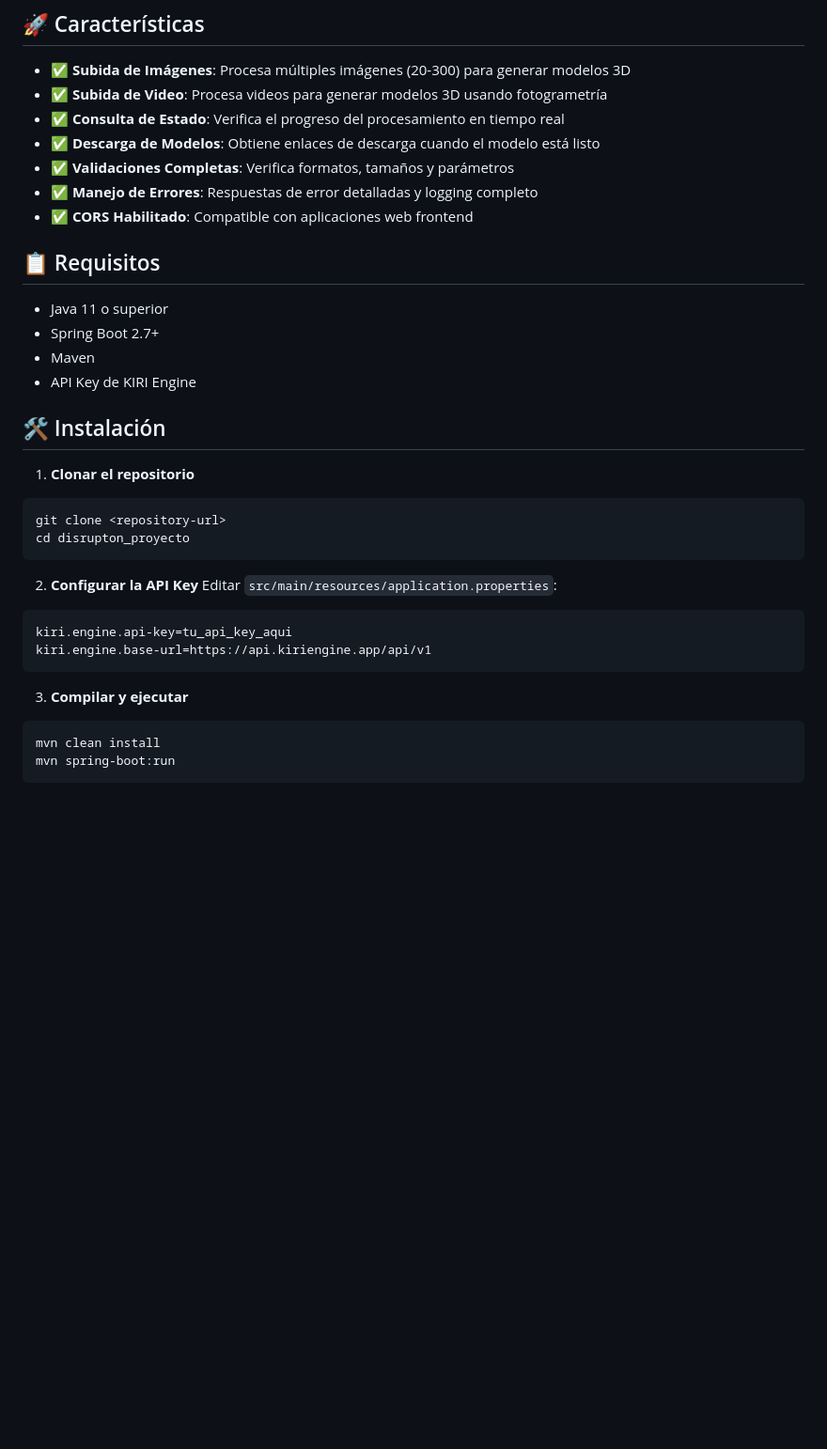
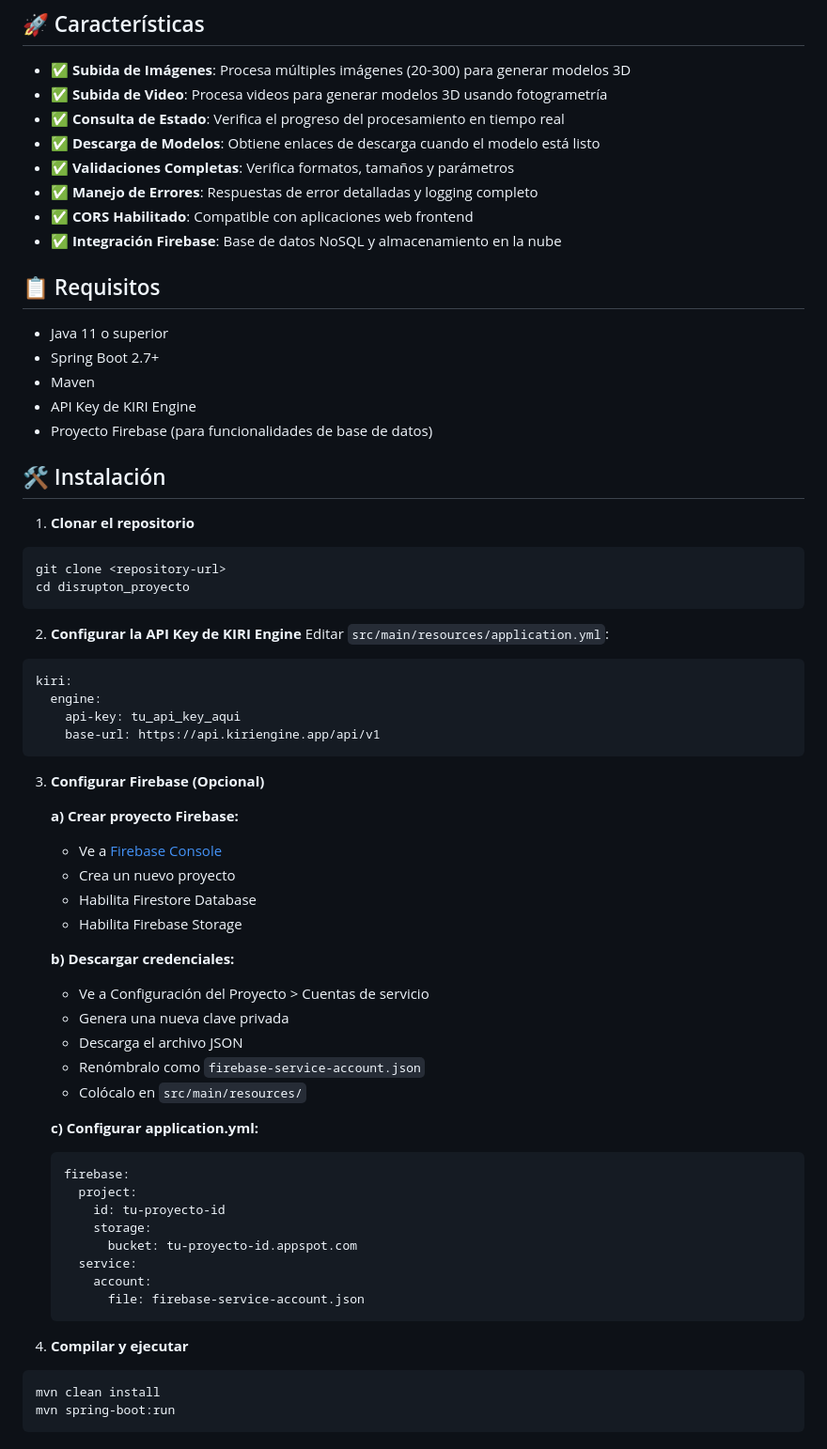
Before and after one commit to Anyeli1204/disrupton-back, a Markdown page: README.md, the part around the change printed below. Shown: that part at 94% size. GitHub-like rendering; blank space fills up the shorter version.

Commit message:
Agregar documentación de Firebase y archivo de ejemplo de credenciales

````diff
--- a/README.md
+++ b/README.md
@@ -11,6 +11,7 @@ Integración completa con la API de KIRI Engine para generar modelos 3D a partir
 - ✅ **Validaciones Completas**: Verifica formatos, tamaños y parámetros
 - ✅ **Manejo de Errores**: Respuestas de error detalladas y logging completo
 - ✅ **CORS Habilitado**: Compatible con aplicaciones web frontend
+- ✅ **Integración Firebase**: Base de datos NoSQL y almacenamiento en la nube
 
 ## 📋 Requisitos
 
@@ -18,6 +19,7 @@ Integración completa con la API de KIRI Engine para generar modelos 3D a partir
 - Spring Boot 2.7+
 - Maven
 - API Key de KIRI Engine
+- Proyecto Firebase (para funcionalidades de base de datos)
 
 ## 🛠️ Instalación
 
@@ -27,14 +29,43 @@ git clone <repository-url>
 cd disrupton_proyecto
 ```
 
-2. **Configurar la API Key**
-Editar `src/main/resources/application.properties`:
-```properties
-kiri.engine.api-key=tu_api_key_aqui
-kiri.engine.base-url=https://api.kiriengine.app/api/v1
+2. **Configurar la API Key de KIRI Engine**
+Editar `src/main/resources/application.yml`:
+```yaml
+kiri:
+  engine:
+    api-key: tu_api_key_aqui
+    base-url: https://api.kiriengine.app/api/v1
 ```
 
-3. **Compilar y ejecutar**
+3. **Configurar Firebase (Opcional)**
+
+   **a) Crear proyecto Firebase:**
+   - Ve a [Firebase Console](https://console.firebase.google.com/)
+   - Crea un nuevo proyecto
+   - Habilita Firestore Database
+   - Habilita Firebase Storage
+
+   **b) Descargar credenciales:**
+   - Ve a Configuración del Proyecto > Cuentas de servicio
+   - Genera una nueva clave privada
+   - Descarga el archivo JSON
+   - Renómbralo como `firebase-service-account.json`
+   - Colócalo en `src/main/resources/`
+
+   **c) Configurar application.yml:**
+   ```yaml
+   firebase:
+     project:
+       id: tu-proyecto-id
+       storage:
+         bucket: tu-proyecto-id.appspot.com
+     service:
+       account:
+         file: firebase-service-account.json
+   ```
+
+4. **Compilar y ejecutar**
 ```bash
 mvn clean install
 mvn spring-boot:run
````
Also changed, not shown: other parts of README.md (+17 -0 lines).
